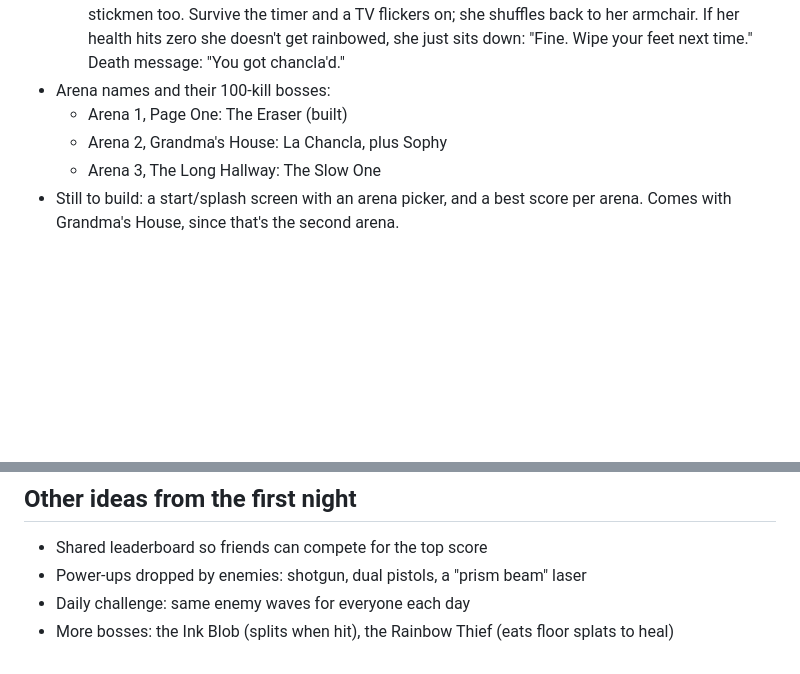
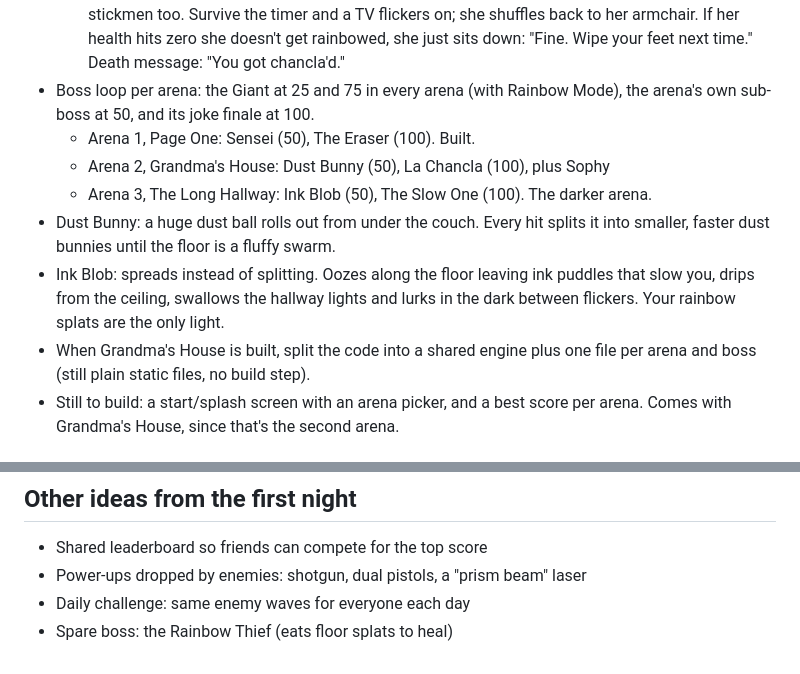
Before and after one commit to jigoleberks/rainbowed, a Markdown page: IDEAS.md, 2 parts joined by grey strips. Rendered like a GitHub page; blank space fills up the shorter version.

Commit message:
Plan per-arena sub-bosses: Dust Bunny and Ink Blob
Co-Authored-By: Claude Opus 5.5 <noreply@anthropic.com>
Claude-Session: https://claude.ai/code/session_01H47j4472NUQTwhtF41YNXS

```diff
--- a/IDEAS.md
+++ b/IDEAS.md
@@ -23,10 +23,18 @@ There is no winning. Every run ends with "You got rainbowed."
     Survive the timer and a TV flickers on; she shuffles back to her armchair. If her
     health hits zero she doesn't get rainbowed, she just sits down: "Fine. Wipe your
     feet next time." Death message: "You got chancla'd."
-- Arena names and their 100-kill bosses:
-  - Arena 1, Page One: The Eraser (built)
-  - Arena 2, Grandma's House: La Chancla, plus Sophy
-  - Arena 3, The Long Hallway: The Slow One
+- Boss loop per arena: the Giant at 25 and 75 in every arena (with Rainbow Mode),
+  the arena's own sub-boss at 50, and its joke finale at 100.
+  - Arena 1, Page One: Sensei (50), The Eraser (100). Built.
+  - Arena 2, Grandma's House: Dust Bunny (50), La Chancla (100), plus Sophy
+  - Arena 3, The Long Hallway: Ink Blob (50), The Slow One (100). The darker arena.
+- Dust Bunny: a huge dust ball rolls out from under the couch. Every hit splits it
+  into smaller, faster dust bunnies until the floor is a fluffy swarm.
+- Ink Blob: spreads instead of splitting. Oozes along the floor leaving ink puddles
+  that slow you, drips from the ceiling, swallows the hallway lights and lurks in
+  the dark between flickers. Your rainbow splats are the only light.
+- When Grandma's House is built, split the code into a shared engine plus one file
+  per arena and boss (still plain static files, no build step).
 - Still to build: a start/splash screen with an arena picker, and a best score per arena.
   Comes with Grandma's House, since that's the second arena.
 
@@ -74,4 +82,4 @@ barely needs to reload at all. That gives players a reason to go climb for them.
 - Shared leaderboard so friends can compete for the top score
 - Power-ups dropped by enemies: shotgun, dual pistols, a "prism beam" laser
 - Daily challenge: same enemy waves for everyone each day
-- More bosses: the Ink Blob (splits when hit), the Rainbow Thief (eats floor splats to heal)
+- Spare boss: the Rainbow Thief (eats floor splats to heal)
```
